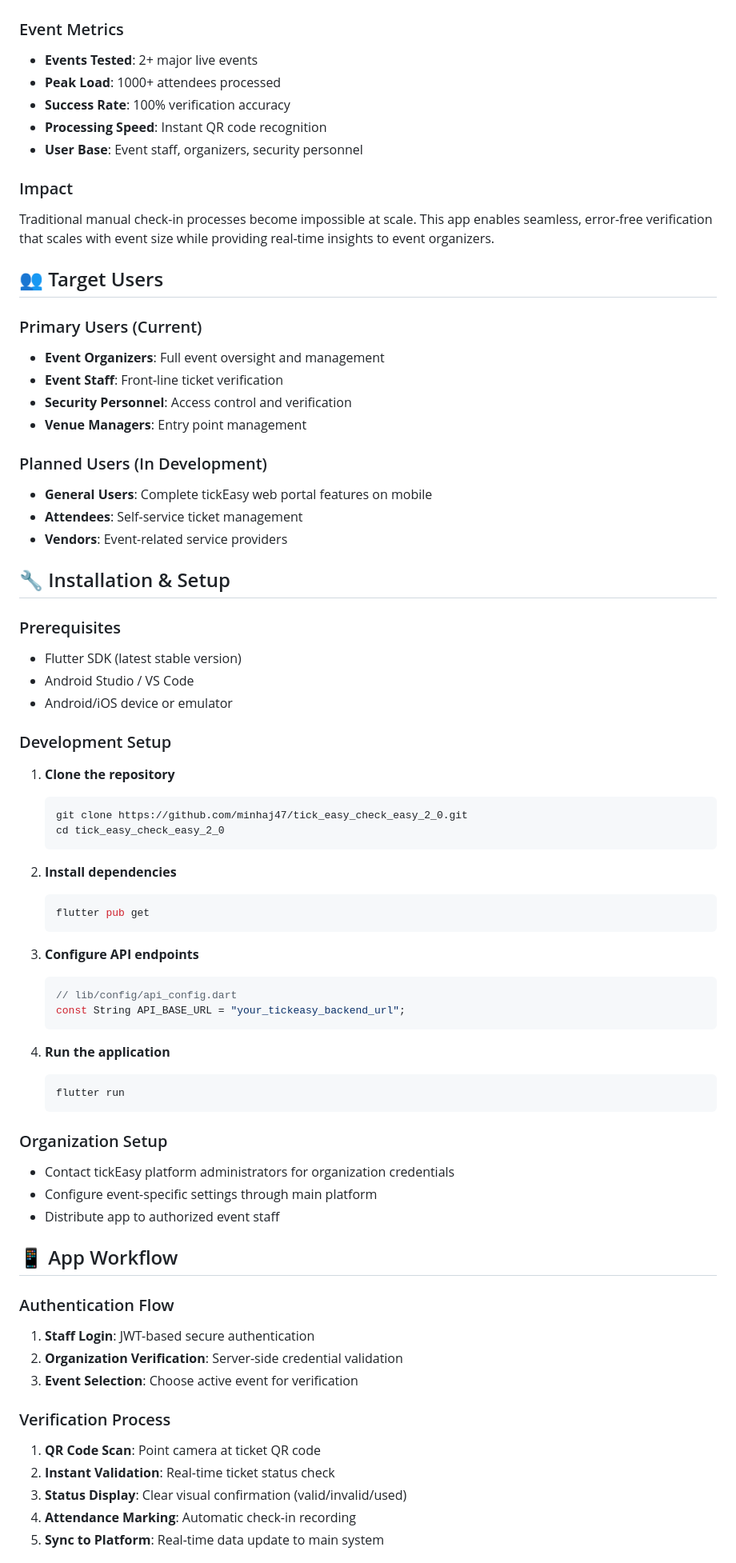
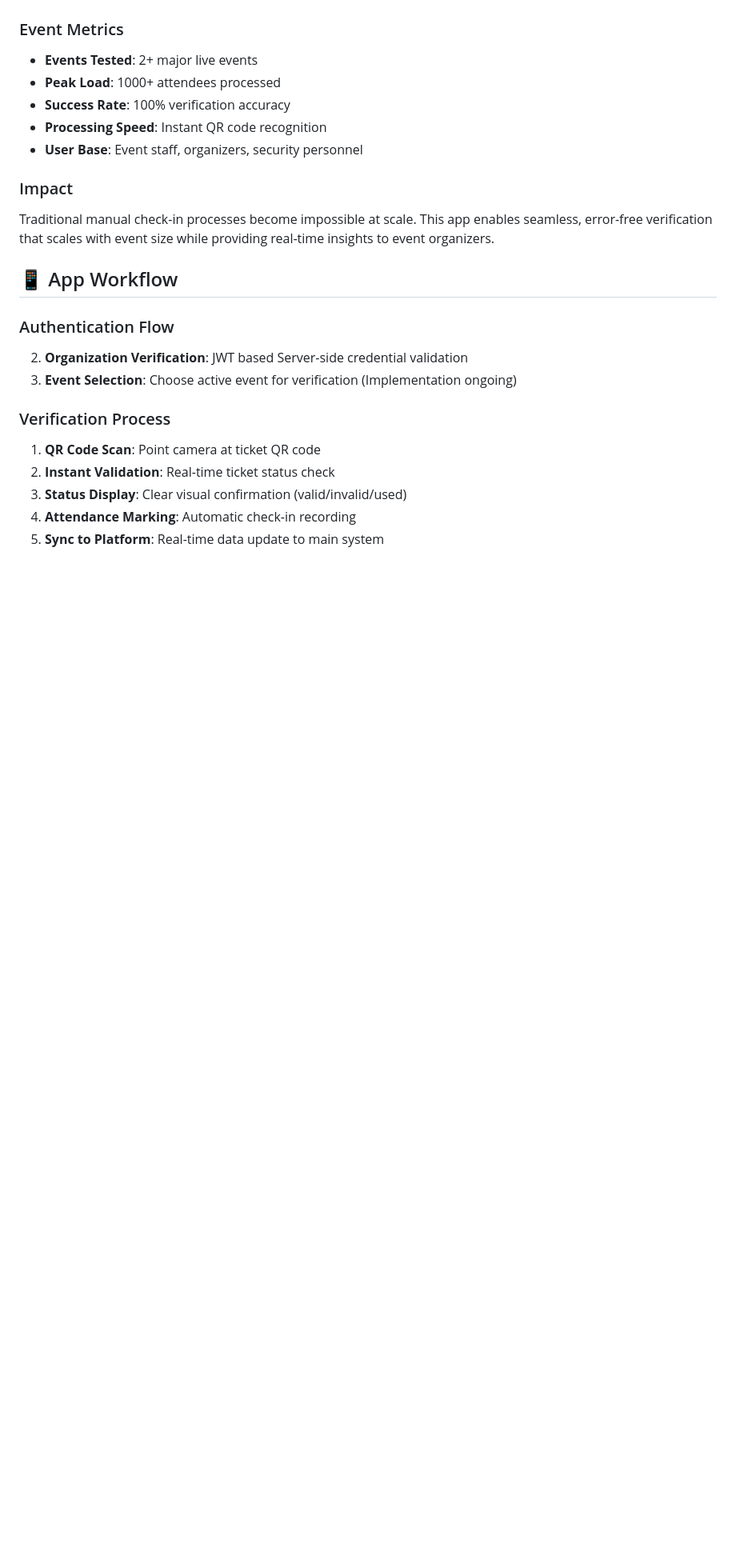
Before and after one commit to minhaj47/tick_easy_check_easy_2_0, a Markdown page: README.md, the part around the change printed below. Shown: that part at 80% size. Rendered like a GitHub page; blank space fills up the shorter version.

````diff
--- a/README.md
+++ b/README.md
@@ -60,61 +59,11 @@ tickEasy Check Easy is a professional-grade mobile verification system that tran
 ### Impact
 Traditional manual check-in processes become impossible at scale. This app enables seamless, error-free verification that scales with event size while providing real-time insights to event organizers.
 
-## 👥 Target Users
-
-### Primary Users (Current)
-- **Event Organizers**: Full event oversight and management
-- **Event Staff**: Front-line ticket verification
-- **Security Personnel**: Access control and verification
-- **Venue Managers**: Entry point management
-
-### Planned Users (In Development)
-- **General Users**: Complete tickEasy web portal features on mobile
-- **Attendees**: Self-service ticket management
-- **Vendors**: Event-related service providers
-
-## 🔧 Installation & Setup
-
-### Prerequisites
-- Flutter SDK (latest stable version)
-- Android Studio / VS Code
-- Android/iOS device or emulator
-
-### Development Setup
-
-1. **Clone the repository**
-   ```bash
-   git clone https://github.com/minhaj47/tick_easy_check_easy_2_0.git
-   cd tick_easy_check_easy_2_0
-   ```
-
-2. **Install dependencies**
-   ```bash
-   flutter pub get
-   ```
-
-3. **Configure API endpoints**
-   ```dart
-   // lib/config/api_config.dart
-   const String API_BASE_URL = "your_tickeasy_backend_url";
-   ```
-
-4. **Run the application**
-   ```bash
-   flutter run
-   ```
-
-### Organization Setup
-- Contact tickEasy platform administrators for organization credentials
-- Configure event-specific settings through main platform
-- Distribute app to authorized event staff
-
 ## 📱 App Workflow
 
 ### Authentication Flow
-1. **Staff Login**: JWT-based secure authentication
-2. **Organization Verification**: Server-side credential validation
-3. **Event Selection**: Choose active event for verification
+2. **Organization Verification**: JWT based Server-side credential validation
+3. **Event Selection**: Choose active event for verification (Implementation ongoing)
 
 ### Verification Process
 1. **QR Code Scan**: Point camera at ticket QR code
````
Also changed, not shown: other parts of README.md (+2 -23 lines).
